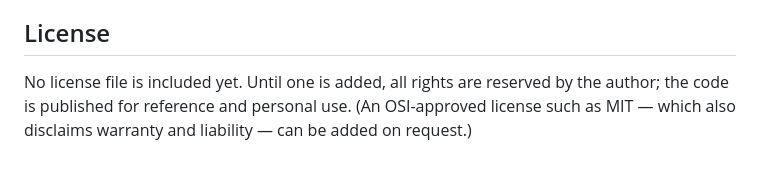
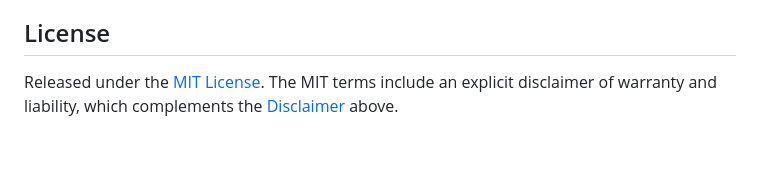
Before and after one commit to leochiron/coinbase-advanced-mcp, a Markdown page: README.md, the part around the change. Drawn GitHub-style.

Commit message:
Update README license section to reference the MIT LICENSE file
Co-Authored-By: Claude Opus 4.8 <noreply@anthropic.com>

```diff
--- a/README.md
+++ b/README.md
@@ -202,4 +202,5 @@ If you do not accept these terms, do not enable trading and do not use this soft
 
 ## License
 
-No license file is included yet. Until one is added, all rights are reserved by the author; the code is published for reference and personal use. (An OSI-approved license such as MIT — which also disclaims warranty and liability — can be added on request.)
+Released under the [MIT License](LICENSE). The MIT terms include an explicit
+disclaimer of warranty and liability, which complements the [Disclaimer](#disclaimer) above.
```
